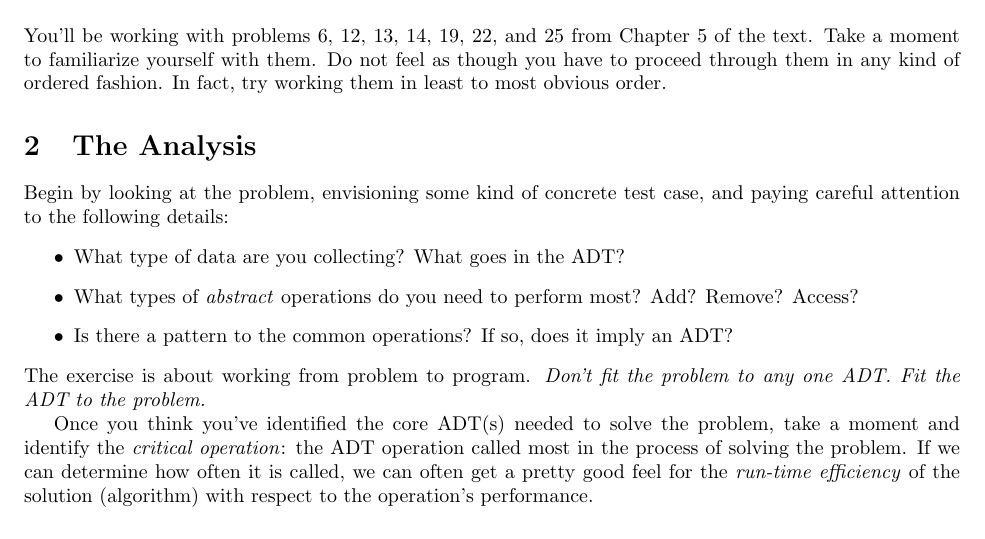
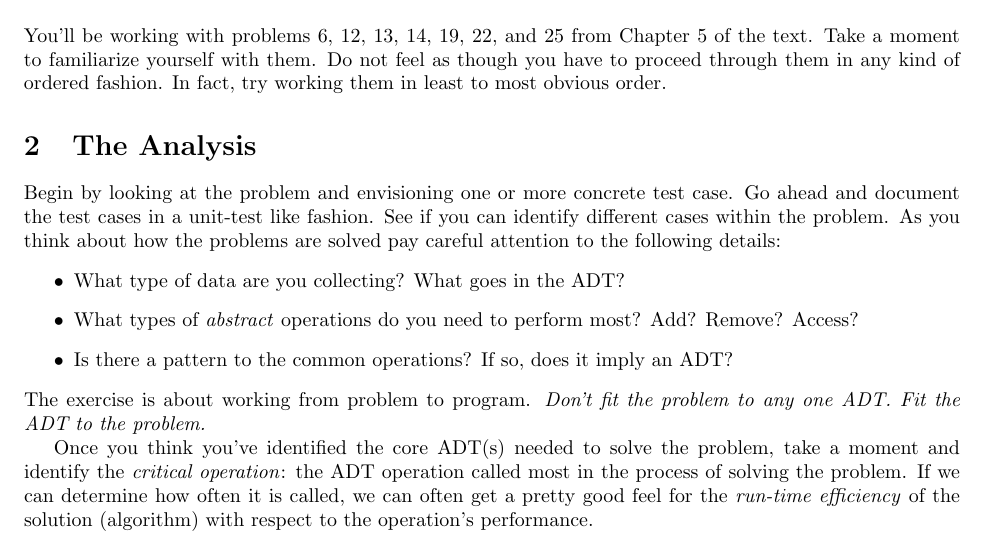
Before and after one commit to jlmayfield/MC-COMP220, a LaTeX paper (labHwk/comp220-lab5.tex): part of the page, cut so that both start at the same text. Compiled offline with pdfLaTeX.

Commit message:
lab5 update

```diff
--- a/labHwk/comp220-lab5.tex
+++ b/labHwk/comp220-lab5.tex
@@ -25,7 +25,7 @@ You'll be working with problems 6, 12, 13, 14, 19, 22, and 25 from Chapter 5 of
 
 \section{The Analysis}
 
-Begin by looking at the problem, envisioning some kind of concrete test case, and paying careful attention to the following details:
+Begin by looking at the problem and envisioning one or more concrete test case. Go ahead and document the test cases in a unit-test like fashion. See if you can identify different cases within the problem. As you think about how the problems are solved pay careful attention to the following details:
 \begin{itemize}
 \item What type of data are you collecting? What goes in the ADT?
 \item What types of \textit{abstract} operations do you need to perform most? Add? Remove? Access?
```
Also changed, not shown: labHwk/comp220-lab5.pdf.
